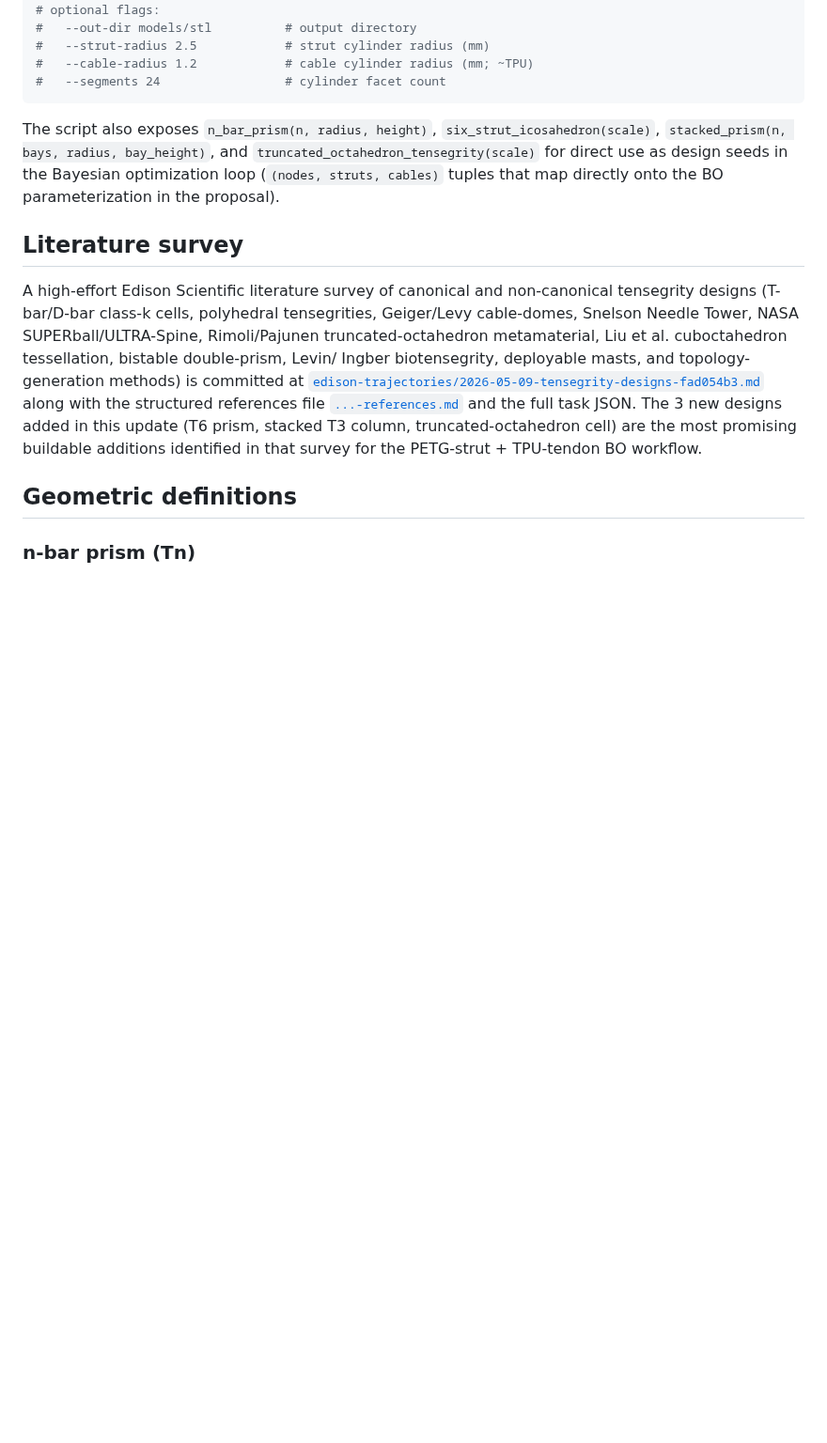
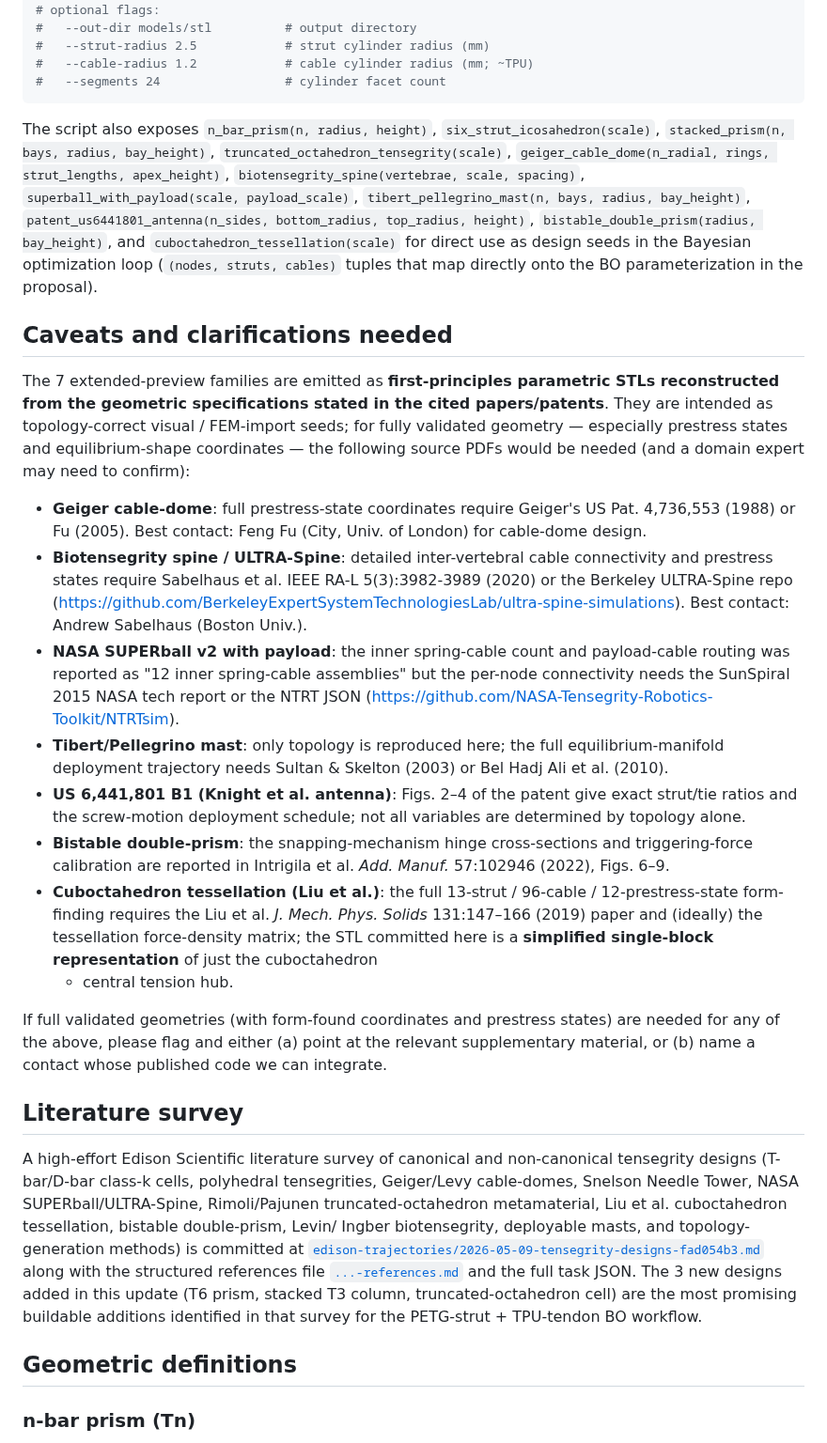
Before and after one commit to vertical-cloud-lab/tensegrity-optimization, a Markdown page: models/README.md, the part around one of its changes. Shown at 94% size. GitHub-like rendering; blank space fills up the shorter version.

```diff
--- a/models/README.md
+++ b/models/README.md
@@ -45,10 +59,59 @@ python models/generate_stl.py
 
 The script also exposes `n_bar_prism(n, radius, height)`,
 `six_strut_icosahedron(scale)`, `stacked_prism(n, bays, radius,
-bay_height)`, and `truncated_octahedron_tensegrity(scale)` for direct
-use as design seeds in the Bayesian optimization loop (`(nodes,
-struts, cables)` tuples that map directly onto the BO parameterization
-in the proposal).
+bay_height)`, `truncated_octahedron_tensegrity(scale)`,
+`geiger_cable_dome(n_radial, rings, strut_lengths, apex_height)`,
+`biotensegrity_spine(vertebrae, scale, spacing)`,
+`superball_with_payload(scale, payload_scale)`,
+`tibert_pellegrino_mast(n, bays, radius, bay_height)`,
+`patent_us6441801_antenna(n_sides, bottom_radius, top_radius, height)`,
+`bistable_double_prism(radius, bay_height)`, and
+`cuboctahedron_tessellation(scale)` for direct use as design seeds in
+the Bayesian optimization loop (`(nodes, struts, cables)` tuples that
+map directly onto the BO parameterization in the proposal).
+
+## Caveats and clarifications needed
+
+The 7 extended-preview families are emitted as **first-principles
+parametric STLs reconstructed from the geometric specifications stated
+in the cited papers/patents**.  They are intended as topology-correct
+visual / FEM-import seeds; for fully validated geometry — especially
+prestress states and equilibrium-shape coordinates — the following
+source PDFs would be needed (and a domain expert may need to confirm):
+
+- **Geiger cable-dome**: full prestress-state coordinates require
+  Geiger's US Pat. 4,736,553 (1988) or Fu (2005).  Best contact:
+  Feng Fu (City, Univ. of London) for cable-dome design.
+- **Biotensegrity spine / ULTRA-Spine**: detailed inter-vertebral
+  cable connectivity and prestress states require Sabelhaus et al.
+  IEEE RA-L 5(3):3982-3989 (2020) or the Berkeley ULTRA-Spine repo
+  (<https://github.com/BerkeleyExpertSystemTechnologiesLab/ultra-spine-simulations>).
+  Best contact: Andrew Sabelhaus (Boston Univ.).
+- **NASA SUPERball v2 with payload**: the inner spring-cable count and
+  payload-cable routing was reported as "12 inner spring-cable
+  assemblies" but the per-node connectivity needs the SunSpiral 2015
+  NASA tech report or the NTRT JSON
+  (<https://github.com/NASA-Tensegrity-Robotics-Toolkit/NTRTsim>).
+- **Tibert/Pellegrino mast**: only topology is reproduced here; the
+  full equilibrium-manifold deployment trajectory needs Sultan &
+  Skelton (2003) or Bel Hadj Ali et al. (2010).
+- **US 6,441,801 B1 (Knight et al. antenna)**: Figs. 2–4 of the
+  patent give exact strut/tie ratios and the screw-motion deployment
+  schedule; not all variables are determined by topology alone.
+- **Bistable double-prism**: the snapping-mechanism hinge
+  cross-sections and triggering-force calibration are reported in
+  Intrigila et al. *Add. Manuf.* 57:102946 (2022), Figs. 6–9.
+- **Cuboctahedron tessellation (Liu et al.)**: the full 13-strut /
+  96-cable / 12-prestress-state form-finding requires the Liu et al.
+  *J. Mech. Phys. Solids* 131:147–166 (2019) paper and (ideally) the
+  tessellation force-density matrix; the STL committed here is a
+  **simplified single-block representation** of just the cuboctahedron
+  + central tension hub.
+
+If full validated geometries (with form-found coordinates and prestress
+states) are needed for any of the above, please flag and either
+(a) point at the relevant supplementary material, or
+(b) name a contact whose published code we can integrate.
 
 ## Literature survey
 
```
Also changed, not shown: other parts of models/README.md (+14 -0 lines), figures/tensegrity_models_extended_preview.png (added), figures/tensegrity_models_preview.png, 8 other files.
